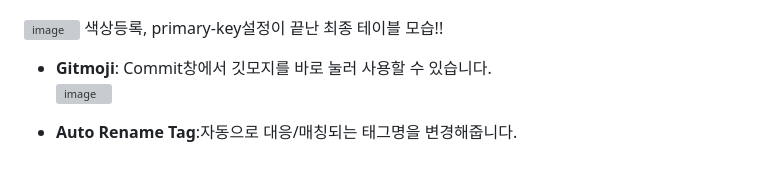
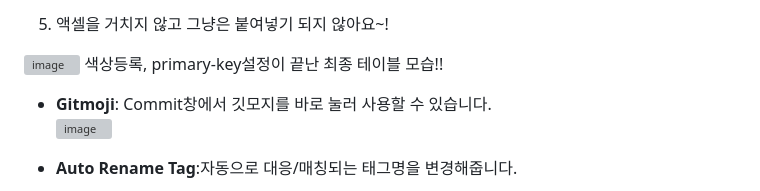
Before and after one commit to AppleBee12/Code_Even, a Markdown page: README.md, the part around one of its changes. GitHub-like rendering; grey boxes are pictures that could not be loaded.

```diff
--- a/README.md
+++ b/README.md
@@ -53,4 +51,5 @@
 
+5. 액셀을 거치지 않고 그냥은 붙여넣기 되지 않아요~!
 
 ![image](https://github.com/user-attachments/assets/5478f983-5dbc-4d90-abfb-01c82344516d)
  색상등록, primary-key설정이 끝난 최종 테이블 모습!!
```
Also changed, not shown: other parts of README.md (+1 -3 lines).
